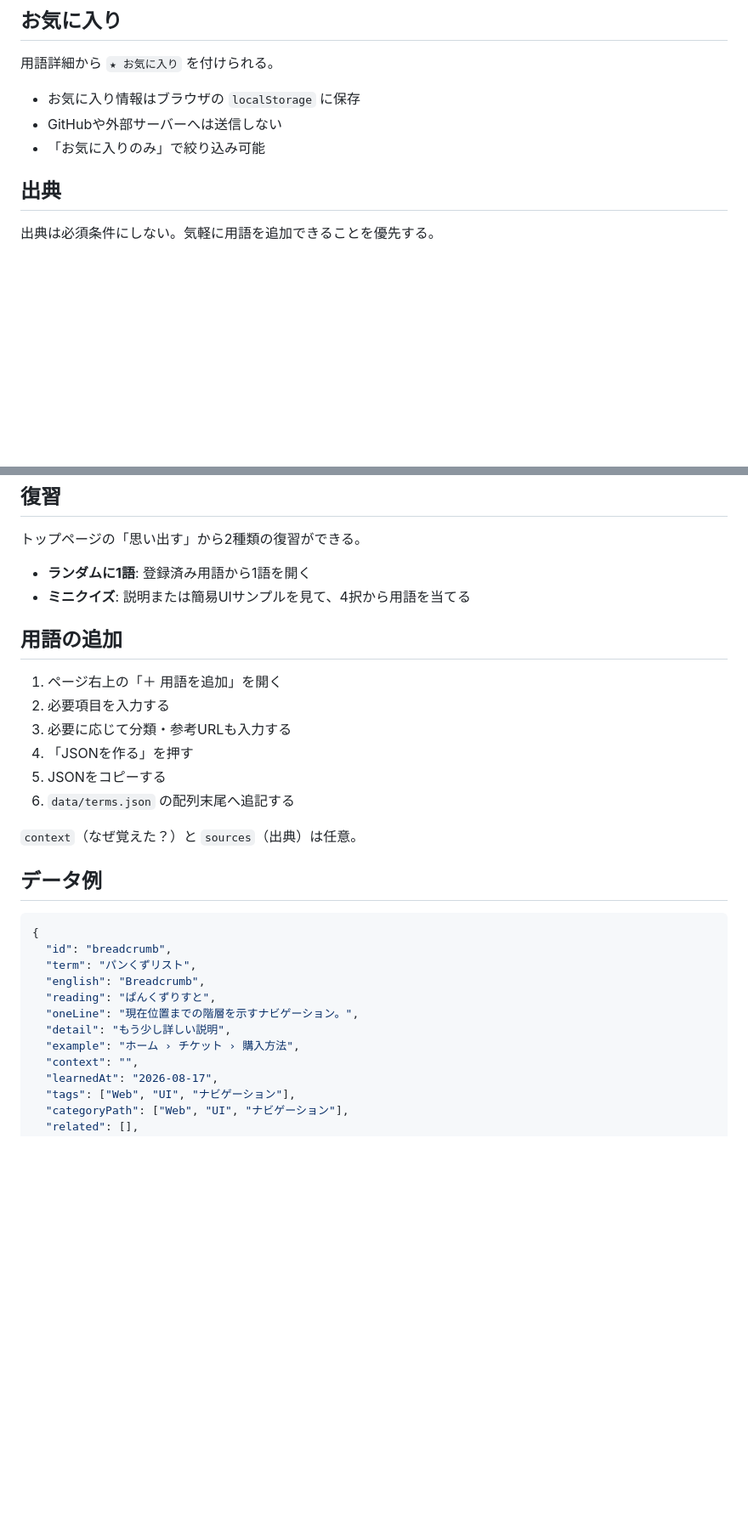
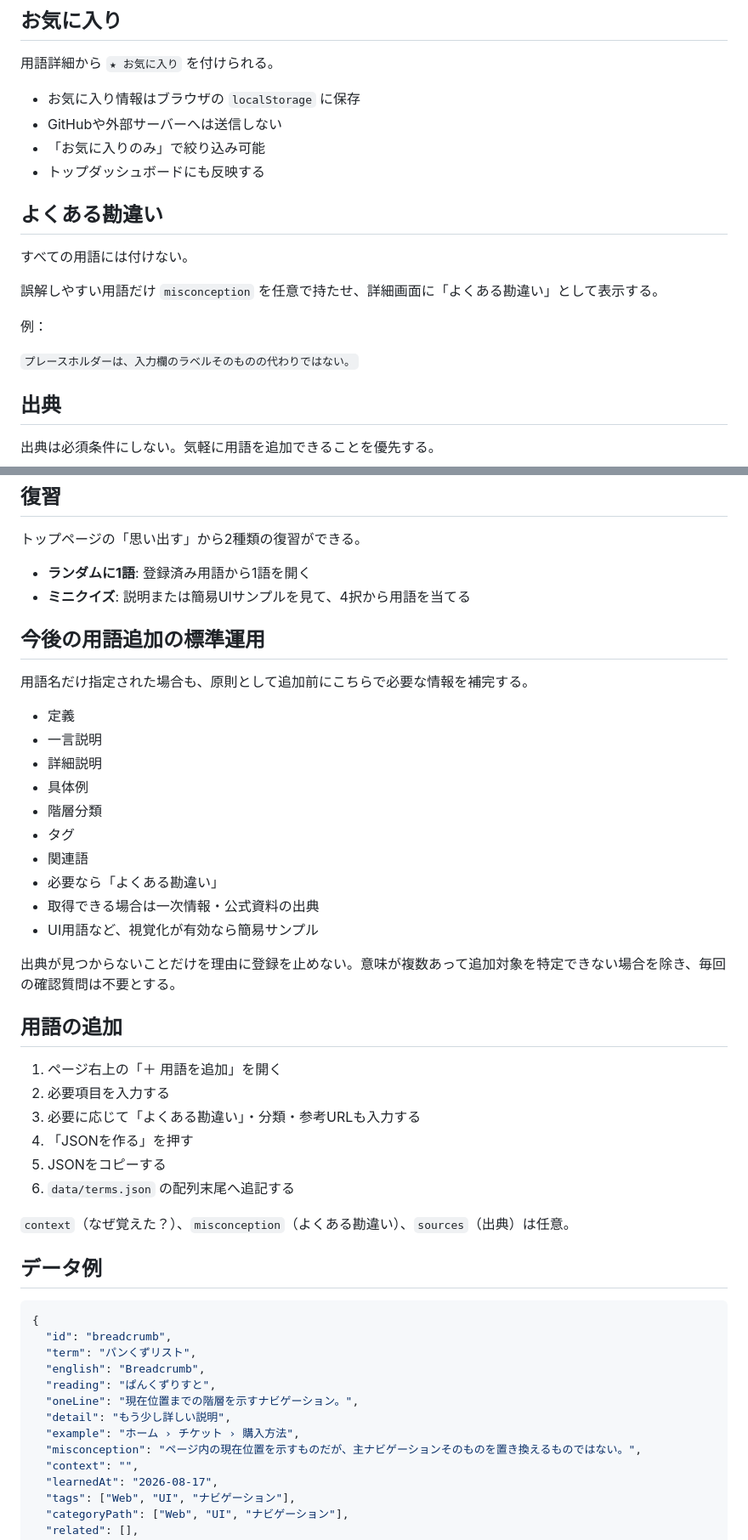
Before and after one commit to silovar-uk/myglossary, a Markdown page: README.md, 2 parts joined by grey strips. Shown at 85% size. Rendered like a GitHub page; blank space fills up the shorter version.

```diff
--- a/README.md
+++ b/README.md
@@ -33,6 +45,17 @@
 - お気に入り情報はブラウザの `localStorage` に保存
 - GitHubや外部サーバーへは送信しない
 - 「お気に入りのみ」で絞り込み可能
+- トップダッシュボードにも反映する
+
+## よくある勘違い
+
+すべての用語には付けない。
+
+誤解しやすい用語だけ `misconception` を任意で持たせ、詳細画面に「よくある勘違い」として表示する。
+
+例：
+
+`プレースホルダーは、入力欄のラベルそのものの代わりではない。`
 
 ## 出典
 
@@ -47,16 +70,33 @@
 - **ランダムに1語**: 登録済み用語から1語を開く
 - **ミニクイズ**: 説明または簡易UIサンプルを見て、4択から用語を当てる
 
+## 今後の用語追加の標準運用
+
+用語名だけ指定された場合も、原則として追加前にこちらで必要な情報を補完する。
+
+- 定義
+- 一言説明
+- 詳細説明
+- 具体例
+- 階層分類
+- タグ
+- 関連語
+- 必要なら「よくある勘違い」
+- 取得できる場合は一次情報・公式資料の出典
+- UI用語など、視覚化が有効なら簡易サンプル
+
+出典が見つからないことだけを理由に登録を止めない。意味が複数あって追加対象を特定できない場合を除き、毎回の確認質問は不要とする。
+
 ## 用語の追加
 
 1. ページ右上の「＋ 用語を追加」を開く
 2. 必要項目を入力する
-3. 必要に応じて分類・参考URLも入力する
+3. 必要に応じて「よくある勘違い」・分類・参考URLも入力する
 4. 「JSONを作る」を押す
 5. JSONをコピーする
 6. `data/terms.json` の配列末尾へ追記する
 
-`context`（なぜ覚えた？）と `sources`（出典）は任意。
+`context`（なぜ覚えた？）、`misconception`（よくある勘違い）、`sources`（出典）は任意。
 
 ## データ例
 
@@ -69,6 +109,7 @@
   "oneLine": "現在位置までの階層を示すナビゲーション。",
   "detail": "もう少し詳しい説明",
   "example": "ホーム › チケット › 購入方法",
+  "misconception": "ページ内の現在位置を示すものだが、主ナビゲーションそのものを置き換えるものではない。",
   "context": "",
   "learnedAt": "2026-08-17",
   "tags": ["Web", "UI", "ナビゲーション"],
```
Also changed, not shown: other parts of README.md (+15 -1 lines).
